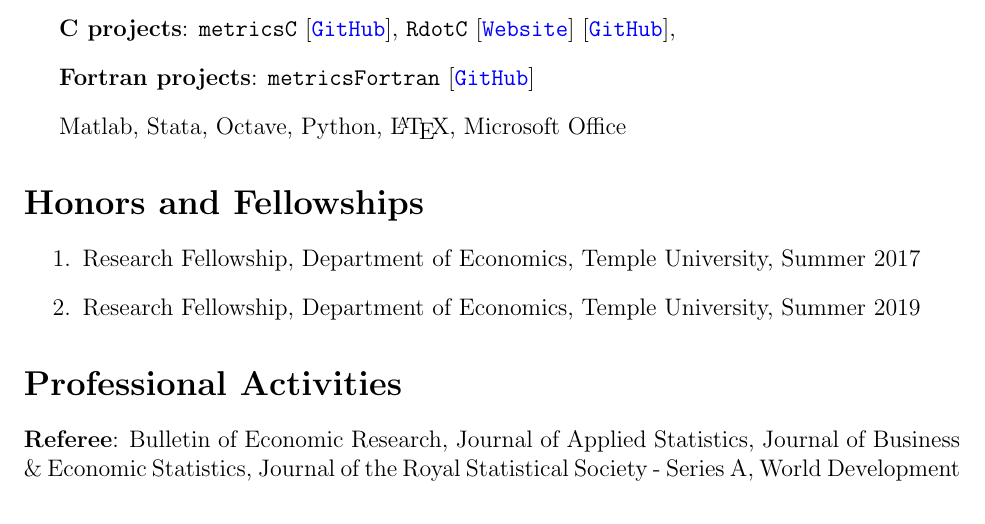
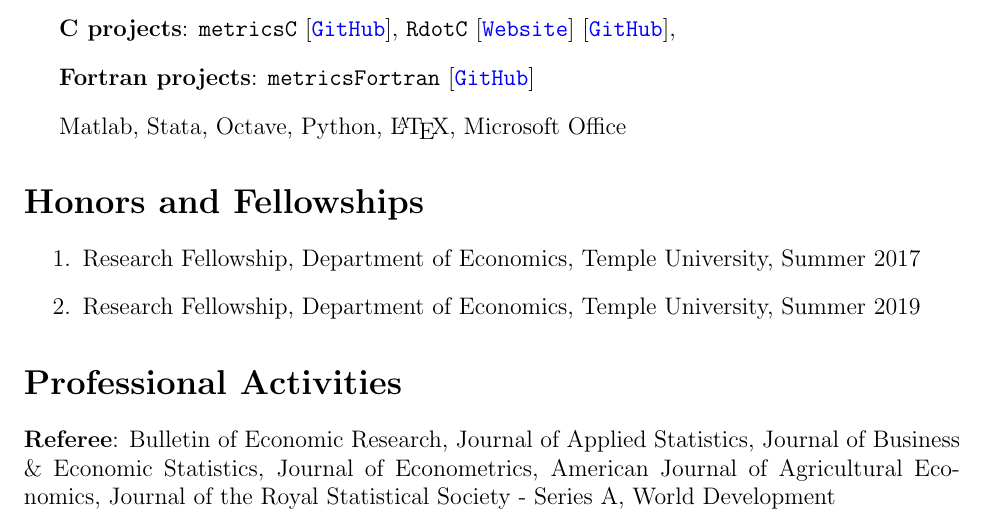
Before and after one commit to estsyawo/estsyawo.github.io, a LaTeX CV (Tsyawo_CV.tex): part of page 3 of 3, cut so that both start at the same text. Compiled offline with pdfLaTeX.

Commit message:
update CV

```diff
--- a/Tsyawo_CV.tex
+++ b/Tsyawo_CV.tex
@@ -217,7 +217,7 @@
 \end{enumerate}
 
 \section*{Professional Activities}
-\textbf{Referee}: Bulletin of Economic Research, Journal of Applied Statistics, Journal of Business \& Economic Statistics, Journal of the Royal Statistical Society - Series A, World Development
+\textbf{Referee}: Bulletin of Economic Research, Journal of Applied Statistics, Journal of Business \& Economic Statistics, Journal of Econometrics, American Journal of Agricultural Economics, Journal of the Royal Statistical Society - Series A, World Development
 
 %\newpage
 %\section*{References}
```
Also changed, not shown: Tsyawo_CV.pdf, 2 other files.
